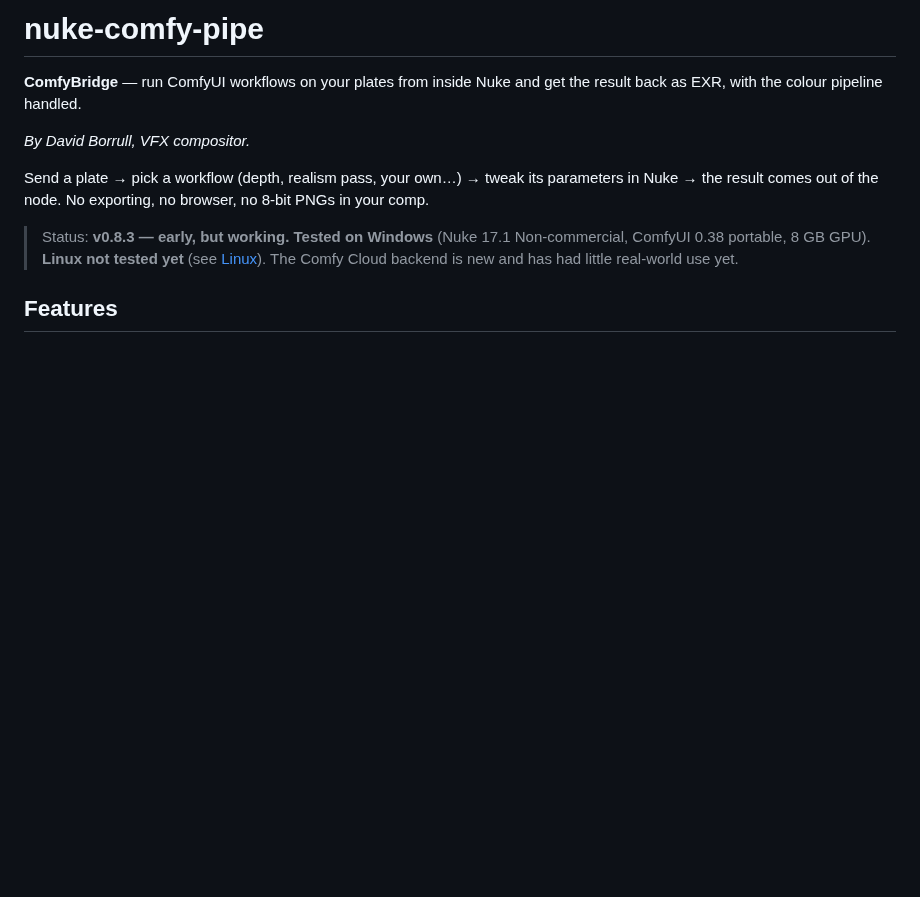
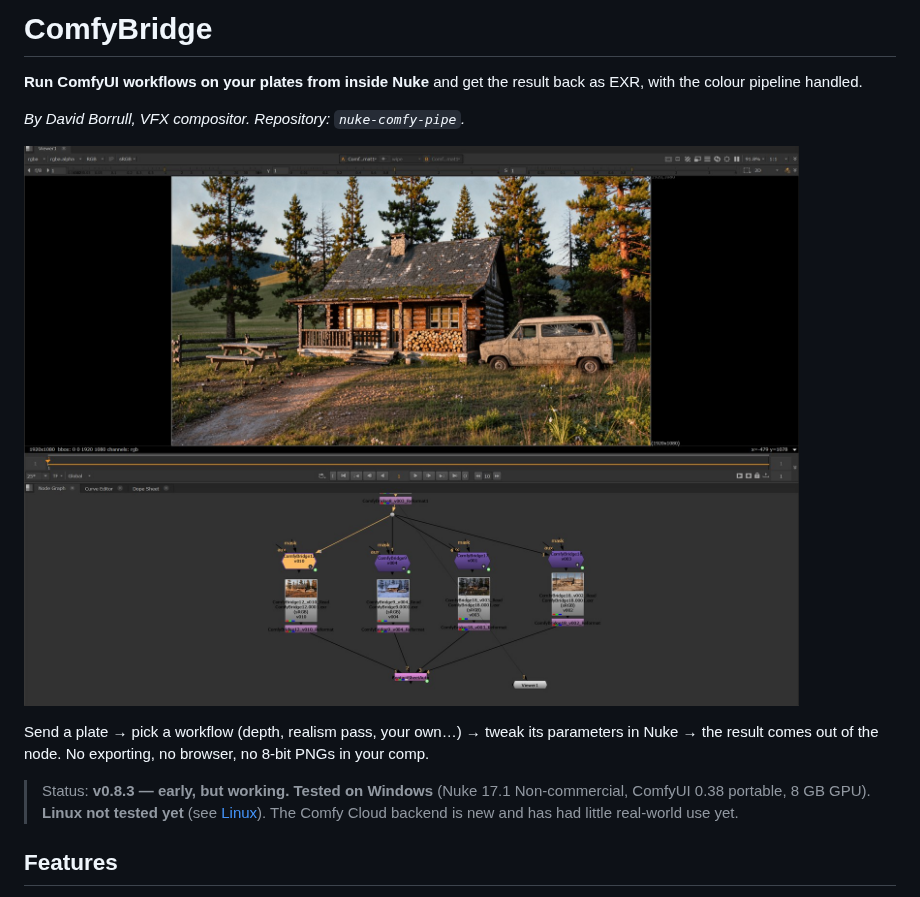
Before and after one commit to dborrull/nuke-comfy-pipe, a Markdown page: README.md, the part around the change. GitHub-like rendering; pictures changed too: docs/comfybridge_nuke.jpg (added); blank space fills up the shorter version.

Commit message:
“README: ComfyBridge title + screenshot”

```diff
--- a/README.md
+++ b/README.md
@@ -1,8 +1,10 @@
-# nuke-comfy-pipe
+# ComfyBridge
 
-**ComfyBridge** — run ComfyUI workflows on your plates from inside Nuke and get the result back as EXR, with the colour pipeline handled.
+**Run ComfyUI workflows on your plates from inside Nuke** and get the result back as EXR, with the colour pipeline handled.
 
-*By David Borrull, VFX compositor.*
+*By David Borrull, VFX compositor. Repository: `nuke-comfy-pipe`.*
+
+![ComfyBridge in Nuke: one shot taken from a Blender blockout to four different looks, each a ComfyBridge node with its result read back as EXR](docs/comfybridge_nuke.jpg)
 
 Send a plate → pick a workflow (depth, realism pass, your own…) → tweak its parameters in Nuke → the result comes out of the node. No exporting, no browser, no 8-bit PNGs in your comp.
 
```
